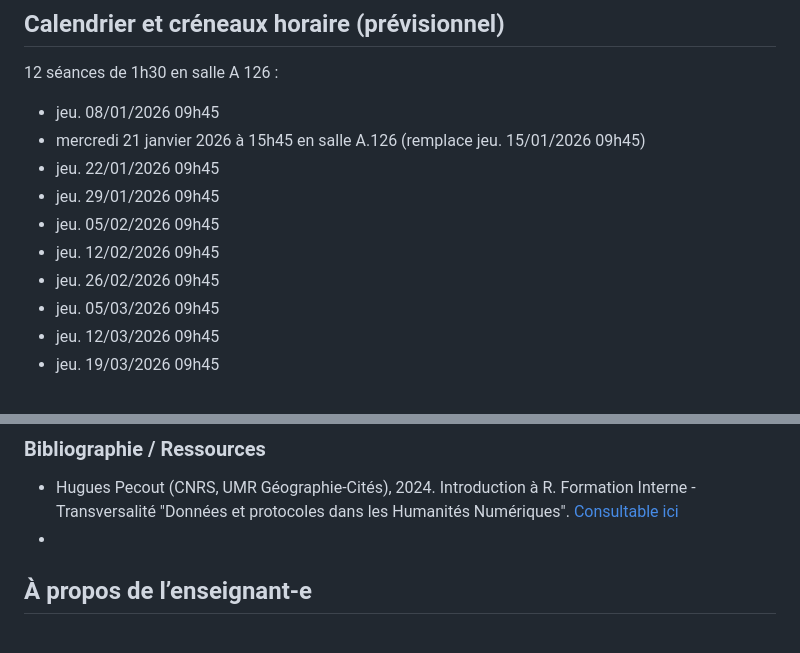
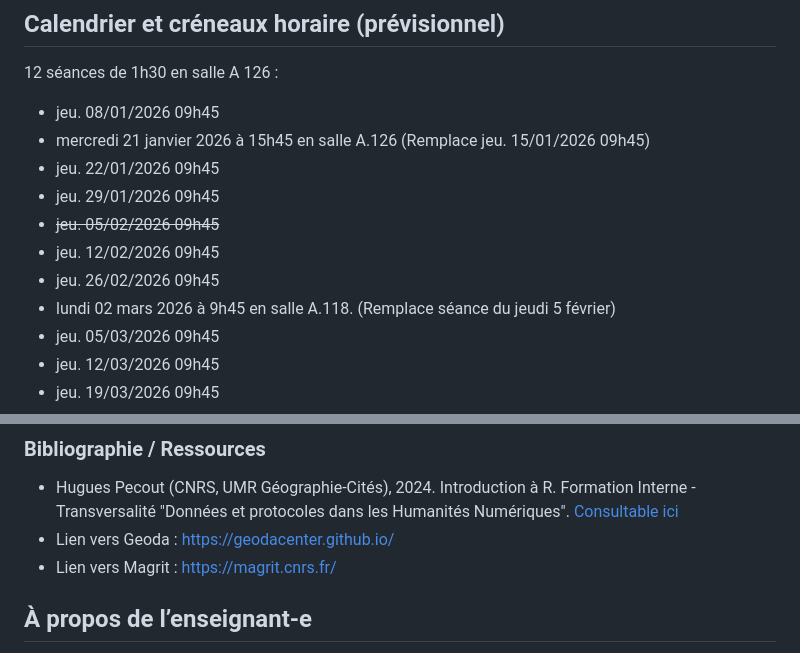
Before and after one commit to LeCampionG/deca4_2026, a Markdown page: README.md, 2 parts joined by grey strips. Rendered like a GitHub page.

Commit message:
mise a jour lien readme

```diff
--- a/README.md
+++ b/README.md
@@ -146,12 +146,13 @@ Ils sont soumis à des règles communes, homogènes et comparables à celles de
 
 12 séances de 1h30 en salle A 126 :
 - jeu. 08/01/2026 09h45
-- mercredi 21 janvier 2026 à 15h45 en salle A.126 (remplace jeu. 15/01/2026 09h45)
+- mercredi 21 janvier 2026 à 15h45 en salle A.126 (Remplace jeu. 15/01/2026 09h45)
 - jeu. 22/01/2026 09h45
 - jeu. 29/01/2026 09h45
-- jeu. 05/02/2026 09h45
+- ~~jeu. 05/02/2026 09h45~~
 - jeu. 12/02/2026 09h45
 - jeu. 26/02/2026 09h45
+- lundi 02 mars 2026 à 9h45 en salle A.118. (Remplace séance du jeudi 5 février)
 - jeu. 05/03/2026 09h45
 - jeu. 12/03/2026 09h45
 - jeu. 19/03/2026 09h45
@@ -175,7 +176,9 @@ Le module propose une évaluation reposant sur la remise de rendus intermédiair
 
 <!-- TODO : COMPLÉTER LA BIBLIO -->
 - Hugues Pecout (CNRS, UMR Géographie-Cités), 2024. Introduction à R. Formation Interne - Transversalité "Données et protocoles dans les Humanités Numériques". [Consultable ici](https://gitlab.huma-num.fr/geographie-cites/formation/inititation-r/introduction/-/tree/master?ref_type=heads)
--
+- Lien vers Geoda : https://geodacenter.github.io/
+- Lien vers Magrit : https://magrit.cnrs.fr/
+
 
 
 ## À propos de l’enseignant-e
```
